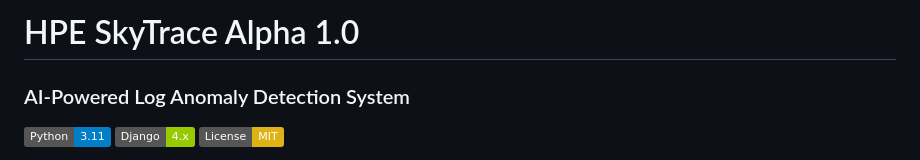
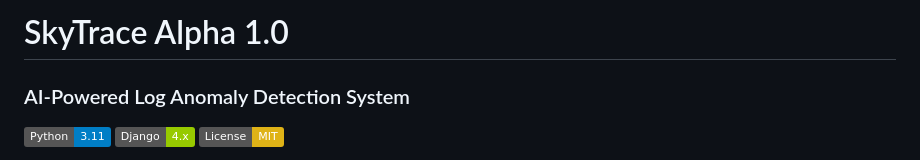
Before and after one commit to KruthikaHS55/Agentic-log-analysis, a Markdown page: README.md, the part around the change. GitHub-like rendering; badges without logos.

```diff
--- a/README.md
+++ b/README.md
@@ -1,4 +1,4 @@
-# HPE SkyTrace Alpha 1.0
+# SkyTrace Alpha 1.0
 ### AI-Powered Log Anomaly Detection System
 
 [![Python](https://img.shields.io/badge/Python-3.11-blue.svg)](https://www.python.org/)
```
